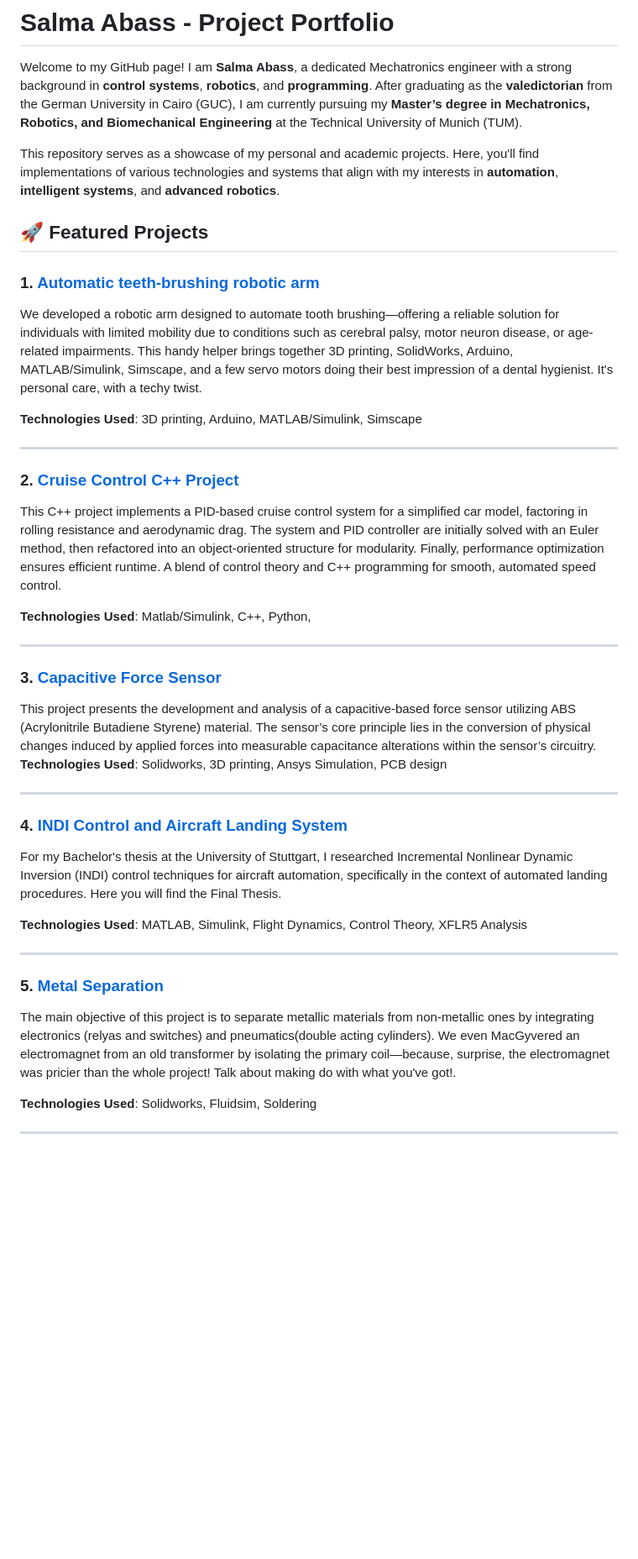
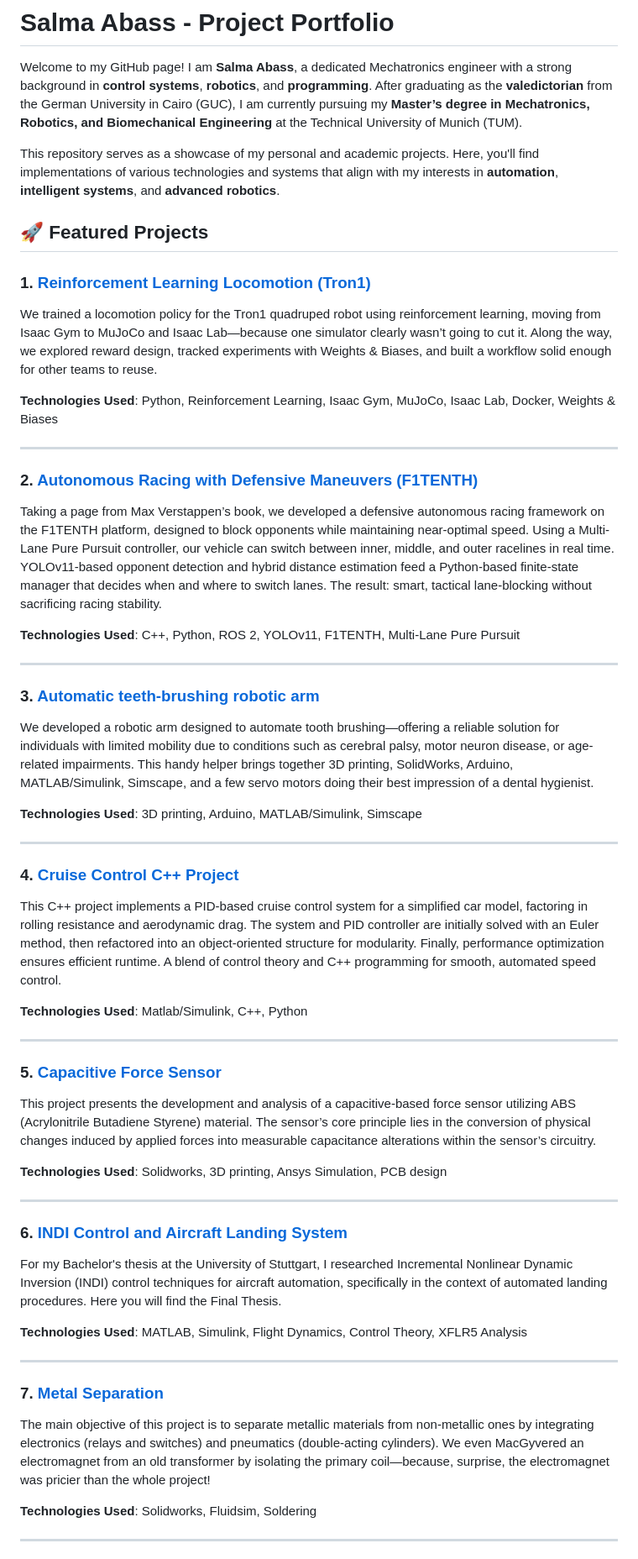
Before and after one commit to go52cay/salmaabass.github.io, a Markdown page: index.md, the part around one of its changes. Shown at 84% size. Rendered like a GitHub page; blank space fills up the shorter version.

Commit message:
Update project descriptions and reorganize featured projects section in index.md

```diff
--- a/index.md
+++ b/index.md
@@ -4,40 +4,53 @@ Welcome to my GitHub page! I am **Salma Abass**, a dedicated Mechatronics engine
 
 This repository serves as a showcase of my personal and academic projects. Here, you'll find implementations of various technologies and systems that align with my interests in **automation**, **intelligent systems**, and **advanced robotics**.
 
-
-
 ## 🚀 Featured Projects
 
-### 1. [Automatic teeth-brushing robotic arm ](https://github.com/go52cay/salmaabass.github.io/tree/main/automatic%20teeth-brushing%20robot)
-We developed a robotic arm designed to automate tooth brushing—offering a reliable solution for individuals with limited mobility due to conditions such as cerebral palsy, motor neuron disease, or age-related impairments. This handy helper brings together 3D printing, SolidWorks, Arduino, MATLAB/Simulink, Simscape, and a few servo motors doing their best impression of a dental hygienist. It's personal care, with a techy twist.
+### 1. [Reinforcement Learning Locomotion (Tron1)](https://github.com/go52cay/salmaabass.github.io/tree/main/Reinforcement%20Learning%20Locomotion%20(Tron1))
+We trained a locomotion policy for the Tron1 quadruped robot using reinforcement learning, moving from Isaac Gym to MuJoCo and Isaac Lab—because one simulator clearly wasn’t going to cut it. Along the way, we explored reward design, tracked experiments with Weights & Biases, and built a workflow solid enough for other teams to reuse.
+
+**Technologies Used**: Python, Reinforcement Learning, Isaac Gym, MuJoCo, Isaac Lab, Docker, Weights & Biases
+
+---
+
+### 2. [Autonomous Racing with Defensive Maneuvers (F1TENTH)](https://github.com/go52cay/salmaabass.github.io/tree/main/F1tenth%20Auto%20Blocking%20project)
+Taking a page from Max Verstappen’s book, we developed a defensive autonomous racing framework on the F1TENTH platform, designed to block opponents while maintaining near-optimal speed. Using a Multi-Lane Pure Pursuit controller, our vehicle can switch between inner, middle, and outer racelines in real time. YOLOv11-based opponent detection and hybrid distance estimation feed a Python-based finite-state manager that decides when and where to switch lanes. The result: smart, tactical lane-blocking without sacrificing racing stability.
+
+**Technologies Used**: C++, Python, ROS 2, YOLOv11, F1TENTH, Multi-Lane Pure Pursuit
+
+---
+
+### 3. [Automatic teeth-brushing robotic arm](https://github.com/go52cay/salmaabass.github.io/tree/main/automatic%20teeth-brushing%20robot)
+We developed a robotic arm designed to automate tooth brushing—offering a reliable solution for individuals with limited mobility due to conditions such as cerebral palsy, motor neuron disease, or age-related impairments. This handy helper brings together 3D printing, SolidWorks, Arduino, MATLAB/Simulink, Simscape, and a few servo motors doing their best impression of a dental hygienist.
 
 **Technologies Used**: 3D printing, Arduino, MATLAB/Simulink, Simscape
 
 ---
 
-### 2. [Cruise Control C++ Project](https://github.com/go52cay/salmaabass.github.io/tree/main/Cruise%20Control%20C%2B%2B%20Project)
+### 4. [Cruise Control C++ Project](https://github.com/go52cay/salmaabass.github.io/tree/main/Cruise%20Control%20C%2B%2B%20Project)
 This C++ project implements a PID-based cruise control system for a simplified car model, factoring in rolling resistance and aerodynamic drag. The system and PID controller are initially solved with an Euler method, then refactored into an object-oriented structure for modularity. Finally, performance optimization ensures efficient runtime. A blend of control theory and C++ programming for smooth, automated speed control.
 
-**Technologies Used**: Matlab/Simulink, C++, Python,
+**Technologies Used**: Matlab/Simulink, C++, Python
 
 ---
 
-### 3. [Capacitive Force Sensor](https://github.com/go52cay/salmaabass.github.io/tree/main/Capacitive%20Force%20Sensor%20Project)
+### 5. [Capacitive Force Sensor](https://github.com/go52cay/salmaabass.github.io/tree/main/Capacitive%20Force%20Sensor%20Project)
 This project presents the development and analysis of a capacitive-based force sensor utilizing ABS
 (Acrylonitrile Butadiene Styrene) material. The sensor’s core principle lies in the conversion of physical changes induced by applied forces into measurable capacitance alterations within the sensor’s circuitry.
+
 **Technologies Used**: Solidworks, 3D printing, Ansys Simulation, PCB design
 
 ---
 
-### 4. [INDI Control and Aircraft Landing System](https://github.com/go52cay/salmaabass.github.io/tree/main/INDI%20Control%20and%20Aircraft%20Landing%20System)
+### 6. [INDI Control and Aircraft Landing System](https://github.com/go52cay/salmaabass.github.io/tree/main/INDI%20Control%20and%20Aircraft%20Landing%20System)
 For my Bachelor's thesis at the University of Stuttgart, I researched Incremental Nonlinear Dynamic Inversion (INDI) control techniques for aircraft automation, specifically in the context of automated landing procedures. Here you will find the Final Thesis.
 
 **Technologies Used**: MATLAB, Simulink, Flight Dynamics, Control Theory, XFLR5 Analysis
 
 ---
 
-### 5. [Metal Separation ](https://github.com/go52cay/salmaabass.github.io/tree/main/Metal%20Separation%20Project)
-The main objective of this project is to separate metallic materials from non-metallic ones by integrating electronics (relyas and switches) and pneumatics(double acting cylinders). We even MacGyvered an electromagnet from an old transformer by isolating the primary coil—because, surprise, the electromagnet was pricier than the whole project! Talk about making do with what you've got!.
+### 7. [Metal Separation](https://github.com/go52cay/salmaabass.github.io/tree/main/Metal%20Separation%20Project)
+The main objective of this project is to separate metallic materials from non-metallic ones by integrating electronics (relays and switches) and pneumatics (double-acting cylinders). We even MacGyvered an electromagnet from an old transformer by isolating the primary coil—because, surprise, the electromagnet was pricier than the whole project!
 
 **Technologies Used**: Solidworks, Fluidsim, Soldering
 
```
Also changed, not shown: other parts of index.md (+2 -2 lines).
